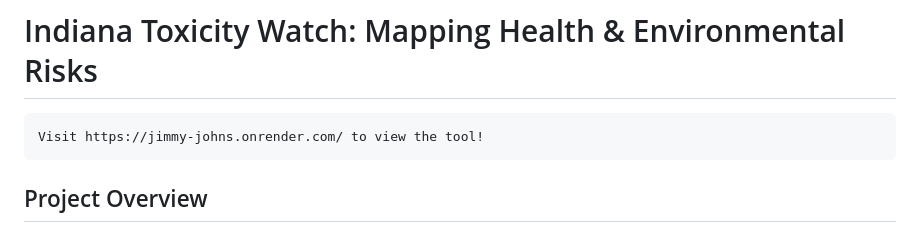
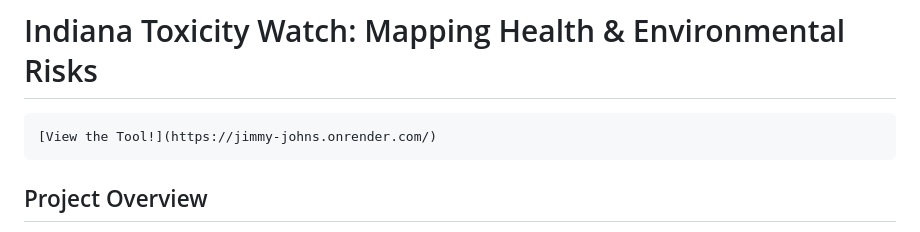
Before and after one commit to suhaasbadada/jimmy_johns, a Markdown page: README.md, the part around the change. Drawn GitHub-style.

Commit message:
embedded hosting link to README

```diff
--- a/README.md
+++ b/README.md
@@ -1,5 +1,7 @@
 # Indiana Toxicity Watch: Mapping Health & Environmental Risks
-    Visit https://jimmy-johns.onrender.com/ to view the tool!
+
+    [View the Tool!](https://jimmy-johns.onrender.com/)
+
 ## Project Overview
 
 The Indiana Toxicity Watch platform is designed to empower citizens, policymakers, and researchers by providing a comprehensive, accessible, and interactive tool to monitor toxic chemicals, their geolocation, and the associated health risks in Indiana. This project integrates multiple data sources, offering visualizations, health risk analysis, and a web-based search tool to track environmental risks and enable informed decisions.
```
